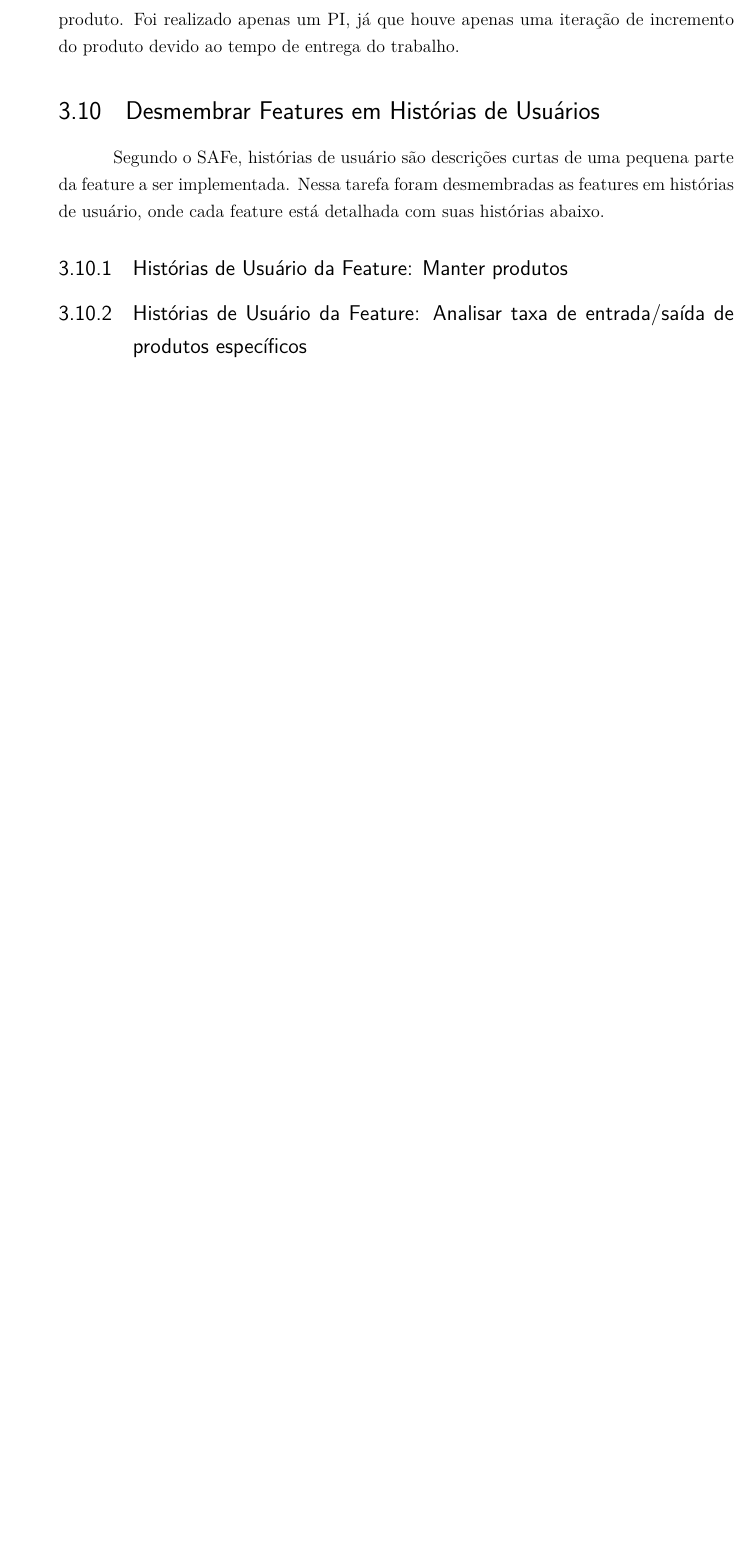
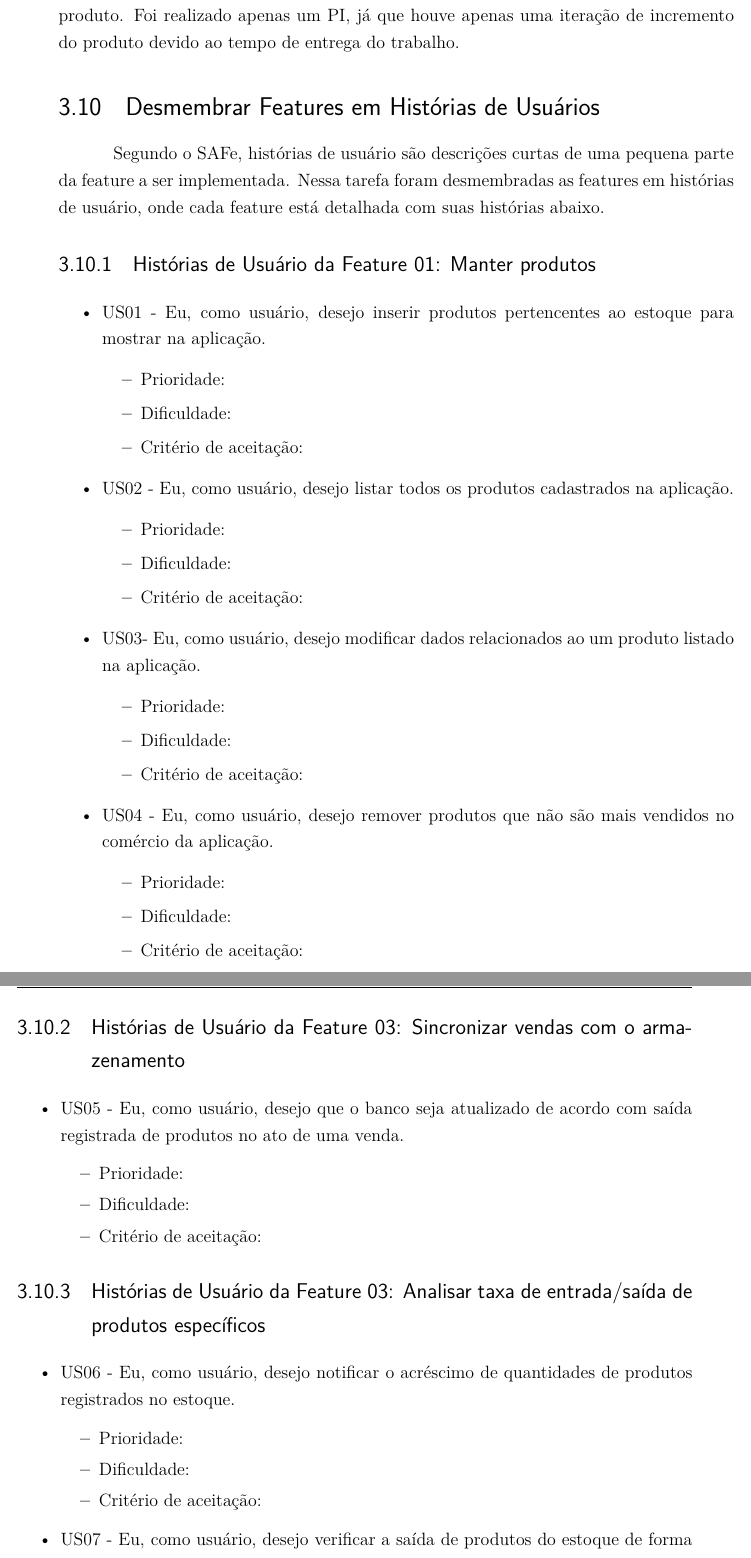
Before and after one commit to gabrielrf97/relatorio2_requisitos, a LaTeX thesis (main.tex, which reads editaveis/processo.tex): part of page 17 of 37 before the commit and two parts of pages 17 and 18 of 39 after it, the two joined at a grey line, cut so that both start at the same text, the shorter picture padded with empty space. Compiled offline with pdfLaTeX.

Commit message:
Adicionando US's

```diff
--- a/editaveis/processo.tex
+++ b/editaveis/processo.tex
@@ -144,13 +151,68 @@ Foi realizado apenas um PI, já que houve apenas uma iteração de incremento do
 Segundo o SAFe, histórias de usuário são descrições curtas de uma pequena parte da feature a ser implementada.
 Nessa tarefa foram desmembradas as features em histórias de usuário, onde cada feature está detalhada com suas histórias abaixo.
 
-\subsection{Histórias de Usuário da Feature: Manter produtos}
+\subsection{Histórias de Usuário da Feature 01: Manter produtos}
+
+\begin{itemize}
+\item US01 - Eu, como usuário, desejo inserir produtos pertencentes ao estoque para mostrar na aplicação.
+    \begin{itemize}
+    \item Prioridade:
+    \item Dificuldade:
+    \item Critério de aceitação:
+    \end{itemize}
+
+\item US02 - Eu, como usuário, desejo listar todos os produtos cadastrados na aplicação.
+    \begin{itemize}
+    \item Prioridade:
+    \item Dificuldade:
+    \item Critério de aceitação:
+    \end{itemize}
 
 
-\subsection{Histórias de Usuário da Feature: Analisar taxa de entrada/saída de produtos específicos}
+\item US03- Eu, como usuário, desejo modificar dados relacionados ao um produto listado na aplicação.
+    \begin{itemize}
+    \item Prioridade:
+    \item Dificuldade:
+    \item Critério de aceitação:
+    \end{itemize}
 
 
-\subsection{Histórias de Usuário da Feature: Analisar o uso de matéria-prima}
+\item US04 - Eu, como usuário, desejo remover produtos que não são mais vendidos no comércio da aplicação.
+    \begin{itemize}
+    \item Prioridade:
+    \item Dificuldade:
+    \item Critério de aceitação:
+    \end{itemize}
 
 
-\subsection{Histórias de Usuário da Feature: Informar sobre os resultados mensais}
+\end{itemize}
+
+\subsection{Histórias de Usuário da Feature 03: Sincronizar vendas com o armazenamento}
+
+\begin{itemize}
+
+\item US05 - Eu, como usuário, desejo que o banco seja atualizado de acordo com saída registrada de produtos no ato de uma venda.
+    \begin{itemize}
+    \item Prioridade:
+    \item Dificuldade:
+    \item Critério de aceitação:
+    \end{itemize}
+
+
+\end{itemize}
+
+\subsection{Histórias de Usuário da Feature 03: Analisar taxa de entrada/saída de produtos específicos}
+
+\begin{itemize}
+
+\item US06 - Eu, como usuário, desejo notificar o acréscimo de quantidades de produtos registrados no estoque.
+    \begin{itemize}
+    \item Prioridade:
+    \item Dificuldade:
+    \item Critério de aceitação:
+    \end{itemize}
+
+
+\item US07 - Eu, como usuário, desejo verificar a saída de produtos do estoque de forma quantitativa.
+    \begin{itemize}
+    \item Prioridade:
@@ -156,0 +249 @@ Nessa tarefa foram desmembradas as features em histórias de usuário, onde cada
+    \item Dificuldade:
```
Also changed, not shown: editaveis/visao.tex (+3 -0 lines), editaveis/processo.tex (61 more changed lines).
